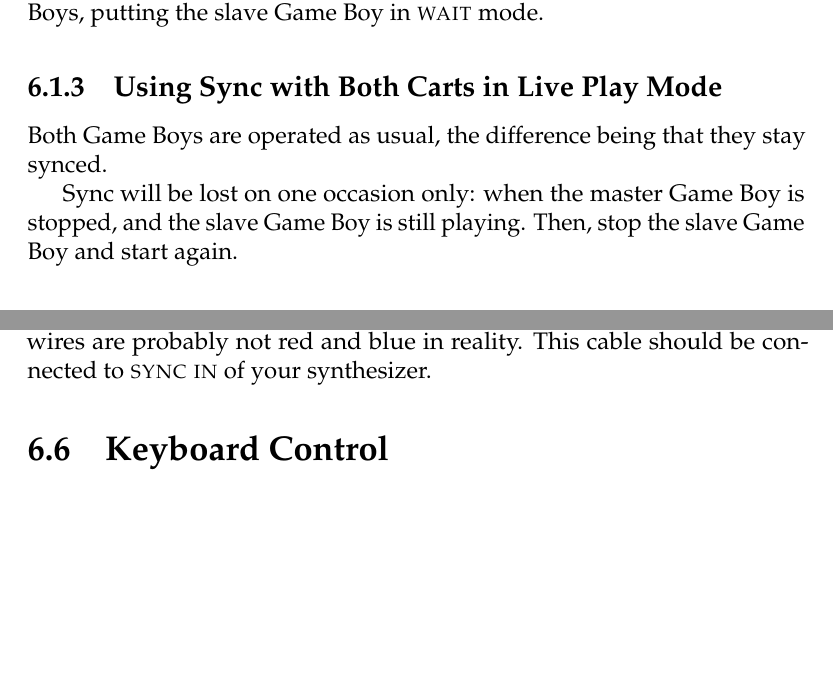
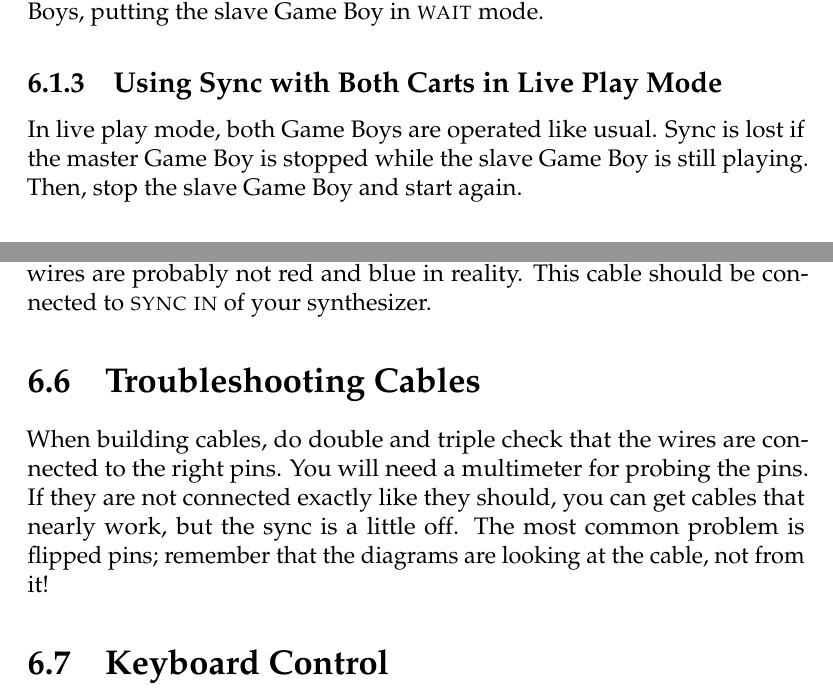
Before and after one commit to jkotlinski/lsdj-doc, a LaTeX thesis (lsdj-manual.tex, which reads sync.tex): two parts of pages 60 and 62 of 76, joined at a grey line, cut so that both start at the same text, the shorter picture padded with empty space. Compiled offline with pdfLaTeX.

Commit message:
Added a note about cable troubleshooting

```diff
--- a/sync.tex
+++ b/sync.tex
@@ -25,9 +25,7 @@
 
 \subsection{Using Sync with Both Carts in Live Play Mode}
 
-Both Game Boys are operated as usual, the difference being that they stay synced.
-
-Sync will be lost on one occasion only: when the master Game Boy is stopped, and the slave Game Boy is still playing. Then, stop the slave Game Boy and start again.
+In live play mode, both Game Boys are operated like usual. Sync is lost if the master Game Boy is stopped while the slave Game Boy is still playing. Then, stop the slave Game Boy and start again.
 
 \subsection{Clipboard Transfer}
 
@@ -75,6 +73,10 @@
 
 As a clarification, the above diagram is looking at the cable, and the wires are probably not red and blue in reality. This cable should be connected to \textsc{sync in} of your synthesizer.
 
+\section{Troubleshooting Cables}
+
+When building cables, do double and triple check that the wires are connected to the right pins. You will need a multimeter for probing the pins. If they are not connected exactly like they should, you can get cables that nearly work, but the sync is a little off. The most common problem is flipped pins; remember that the diagrams are looking at the cable, not from it!
+
 \section{Keyboard Control}
 
 The \textsc{keybd} sync mode is not really about synchronization. Instead, it allows connecting a standard \textsc{pc} keyboard to the Game Boy, so it can be played as a piano. This is useful for live shows and improvisation. For information on how to build a \textsc{pc} keyboard to Game Boy adapter, please refer to the website at \url{http://www.littlesounddj.com}.
```
